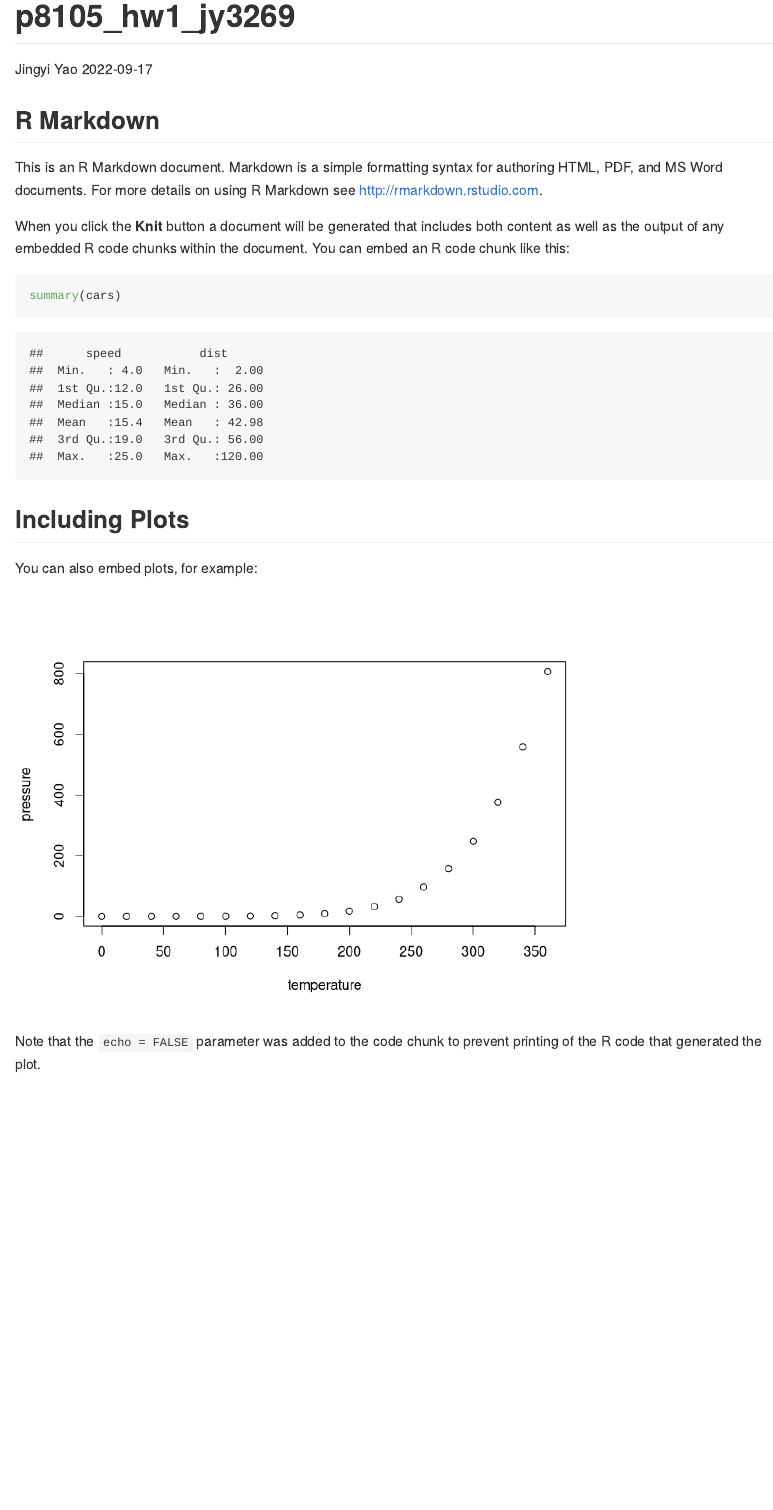
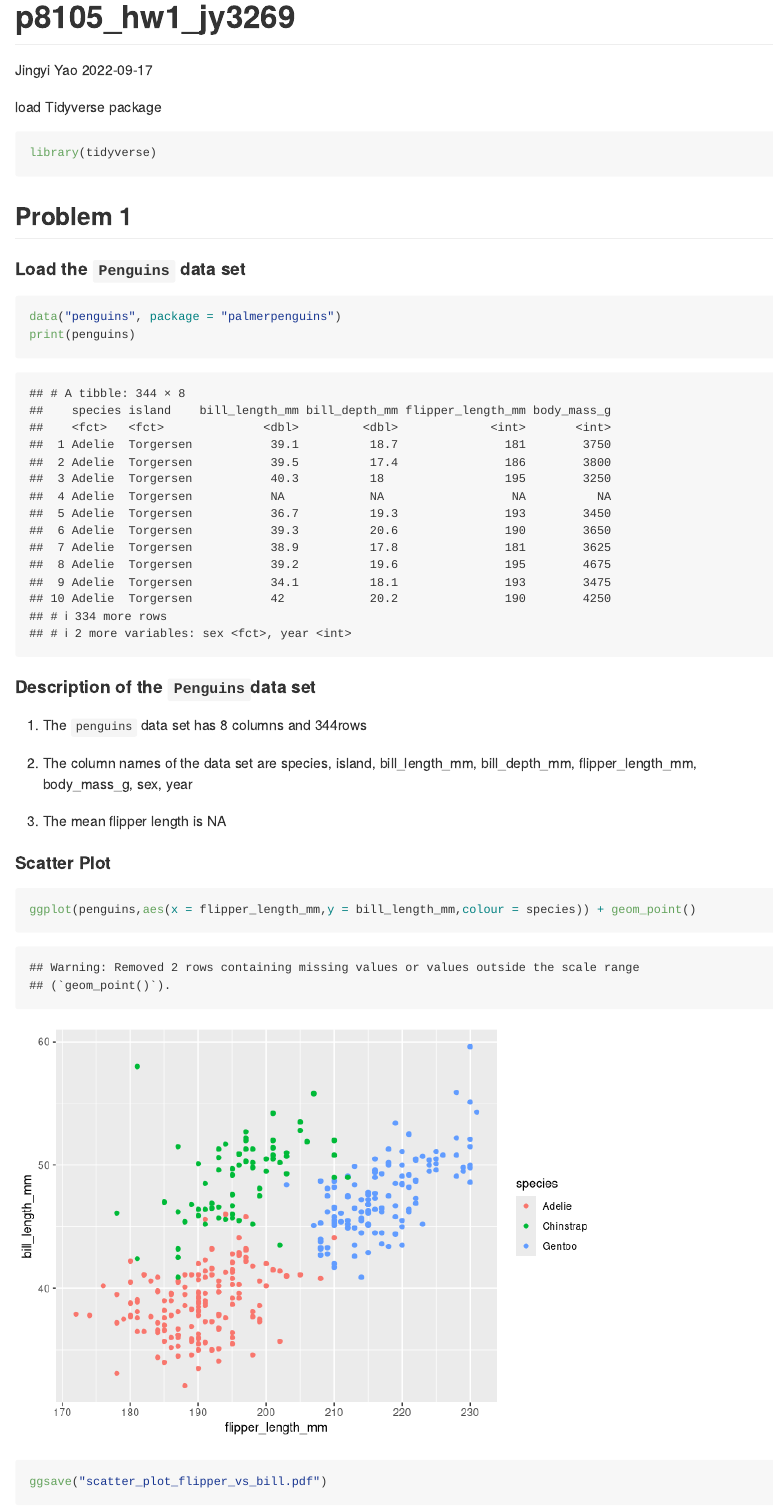
Before and after one commit to Doris-QiQi/p8105_hw1_jy3269, an R Markdown document (p8105_hw1_jy3269.Rmd): the page in a window 1100 px wide, from its top. Rendered offline with R 4.5, knitr and Pandoc, with nearby package versions; both versions are drawn in the output format of the newer one.

Commit message:
finished problem 1

````diff
--- a/p8105_hw1_jy3269.Rmd
+++ b/p8105_hw1_jy3269.Rmd
@@ -2,29 +2,39 @@
 title: "p8105_hw1_jy3269"
 author: "Jingyi Yao"
 date: "`r Sys.Date()`"
-output: html_document
+output: github_document
 ---
 
-```{r setup, include=FALSE}
-knitr::opts_chunk$set(echo = TRUE)
+load Tidyverse package
+```{r,results='hide',warning=FALSE,message=FALSE}
+library(tidyverse)
 ```
 
-## R Markdown
 
-This is an R Markdown document. Markdown is a simple formatting syntax for authoring HTML, PDF, and MS Word documents. For more details on using R Markdown see <http://rmarkdown.rstudio.com>.
+## Problem 1
 
-When you click the **Knit** button a document will be generated that includes both content as well as the output of any embedded R code chunks within the document. You can embed an R code chunk like this:
-
-```{r cars}
-summary(cars)
+#### Load the `Penguins` data set
+```{r}
+data("penguins", package = "palmerpenguins")
+print(penguins)
 ```
 
-## Including Plots
+#### Description of the `Penguins`data set
 
-You can also embed plots, for example:
+1. The `penguins` data set has `r ncol(penguins)` columns and `r nrow(penguins)`rows
 
-```{r pressure, echo=FALSE}
-plot(pressure)
+2. The column names of the data set are `r colnames(penguins)`
+
+3. The mean flipper length is `r mean(penguins$flippers_length_mm)`
+
+
+#### Scatter Plot
+```{r}
+ggplot(penguins,aes(x = flipper_length_mm,y = bill_length_mm,colour = species)) + geom_point()
+
+ggsave("scatter_plot_flipper_vs_bill.pdf")
+
 ```
 
-Note that the `echo = FALSE` parameter was added to the code chunk to prevent printing of the R code that generated the plot.
+
+## Problem 2
````
